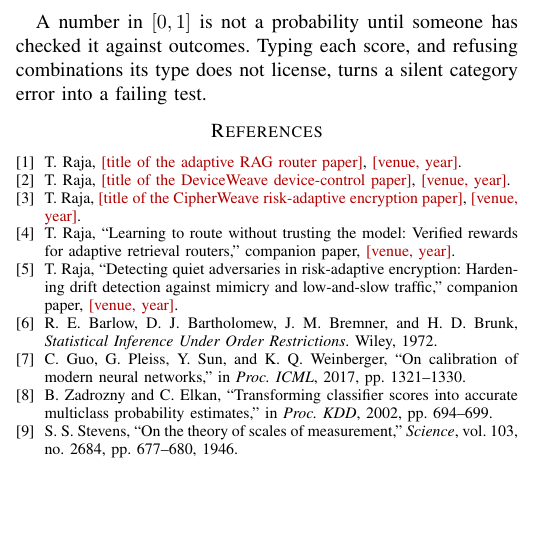
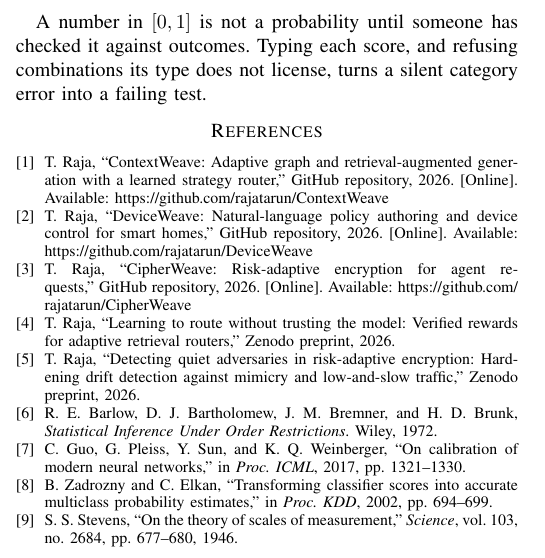
Before and after one commit to rajatarun/ContextWeave, a LaTeX paper (paper/p6_score_contracts/paper.tex): part of one column of page 2 of 2, cut so that both start at the same text, the shorter picture padded with empty space. Compiled offline with pdfLaTeX.

Commit message:
paper: fill author affiliation and self-citations
Independent Researcher / rajatarun12@gmail.com; earlier systems cited as
their public GitHub repositories; companion papers cited as Zenodo
preprints.

Co-Authored-By: Claude Opus 5.5 <noreply@anthropic.com>
Claude-Session: https://claude.ai/code/session_01EyZB8Ak9vZPx8xcCk5SVbq

```diff
--- a/paper/p6_score_contracts/paper.tex
+++ b/paper/p6_score_contracts/paper.tex
@@ -113,11 +113,11 @@
 A number in $[0,1]$ is not a probability until someone has checked it against outcomes. Typing each score, and refusing combinations its type does not license, turns a silent category error into a failing test.
 
 \begin{thebibliography}{9}
-\bibitem{prior-router} T.~Raja, \pend{title of the adaptive RAG router paper}, \pend{venue, year}.
-\bibitem{prior-device} T.~Raja, \pend{title of the DeviceWeave device-control paper}, \pend{venue, year}.
-\bibitem{prior-cipher} T.~Raja, \pend{title of the CipherWeave risk-adaptive encryption paper}, \pend{venue, year}.
-\bibitem{comp-verified} T.~Raja, ``Learning to route without trusting the model: Verified rewards for adaptive retrieval routers,'' companion paper, \pend{venue, year}.
-\bibitem{comp-drift} T.~Raja, ``Detecting quiet adversaries in risk-adaptive encryption: Hardening drift detection against mimicry and low-and-slow traffic,'' companion paper, \pend{venue, year}.
+\bibitem{prior-router} T.~Raja, ``ContextWeave: Adaptive graph and retrieval-augmented generation with a learned strategy router,'' GitHub repository, 2026. [Online]. Available: \url{https://github.com/rajatarun/ContextWeave}
+\bibitem{prior-device} T.~Raja, ``DeviceWeave: Natural-language policy authoring and device control for smart homes,'' GitHub repository, 2026. [Online]. Available: \url{https://github.com/rajatarun/DeviceWeave}
+\bibitem{prior-cipher} T.~Raja, ``CipherWeave: Risk-adaptive encryption for agent requests,'' GitHub repository, 2026. [Online]. Available: \url{https://github.com/rajatarun/CipherWeave}
+\bibitem{comp-verified} T.~Raja, ``Learning to route without trusting the model: Verified rewards for adaptive retrieval routers,'' Zenodo preprint, 2026.
+\bibitem{comp-drift} T.~Raja, ``Detecting quiet adversaries in risk-adaptive encryption: Hardening drift detection against mimicry and low-and-slow traffic,'' Zenodo preprint, 2026.
 \bibitem{barlow1972} R.~E. Barlow, D.~J. Bartholomew, J.~M. Bremner, and H.~D. Brunk, \emph{Statistical Inference Under Order Restrictions}. Wiley, 1972.
 \bibitem{guo2017} C.~Guo, G.~Pleiss, Y.~Sun, and K.~Q. Weinberger, ``On calibration of modern neural networks,'' in \emph{Proc. ICML}, 2017, pp.~1321--1330.
 \bibitem{zadrozny2002} B.~Zadrozny and C.~Elkan, ``Transforming classifier scores into accurate multiclass probability estimates,'' in \emph{Proc. KDD}, 2002, pp.~694--699.
```
Also changed, not shown: paper/p1_verified_rewards/paper.tex (+5 -5 lines), paper/p5_policy_gate/paper.tex (+3 -3 lines), paper/p1_verified_rewards/paper.pdf, paper/p5_policy_gate/paper.pdf, paper/p6_score_contracts/paper.pdf, paper/p6_score_contracts/paper.tex (2 more changed lines).
